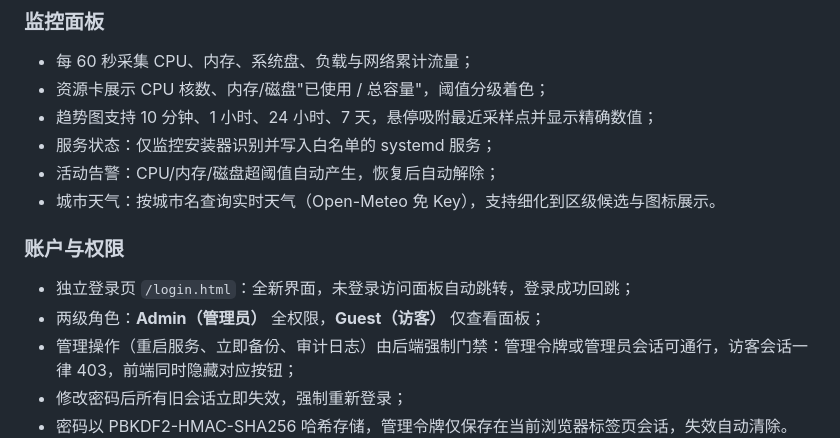
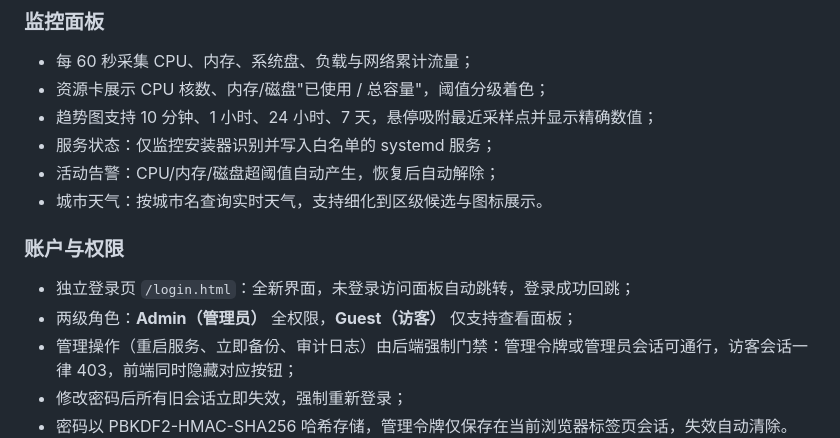
Before and after one commit to Swipa5fox/LightOps, a Markdown page: README.md, the part around the change. Drawn GitHub-style.

```diff
--- a/README.md
+++ b/README.md
@@ -20,12 +20,12 @@ LightOps 是面向小型 Linux 云服务器的轻量监控与受限运维面板
 - 趋势图支持 10 分钟、1 小时、24 小时、7 天，悬停吸附最近采样点并显示精确数值；
 - 服务状态：仅监控安装器识别并写入白名单的 systemd 服务；
 - 活动告警：CPU/内存/磁盘超阈值自动产生，恢复后自动解除；
-- 城市天气：按城市名查询实时天气（Open-Meteo 免 Key），支持细化到区级候选与图标展示。
+- 城市天气：按城市名查询实时天气，支持细化到区级候选与图标展示。
 
 ### 账户与权限
 
 - 独立登录页 `/login.html`：全新界面，未登录访问面板自动跳转，登录成功回跳；
-- 两级角色：**Admin（管理员）** 全权限，**Guest（访客）** 仅查看面板；
+- 两级角色：**Admin（管理员）** 全权限，**Guest（访客）** 仅支持查看面板；
 - 管理操作（重启服务、立即备份、审计日志）由后端强制门禁：管理令牌或管理员会话可通行，访客会话一律 403，前端同时隐藏对应按钮；
 - 修改密码后所有旧会话立即失效，强制重新登录；
 - 密码以 PBKDF2-HMAC-SHA256 哈希存储，管理令牌仅保存在当前浏览器标签页会话，失效自动清除。
```
